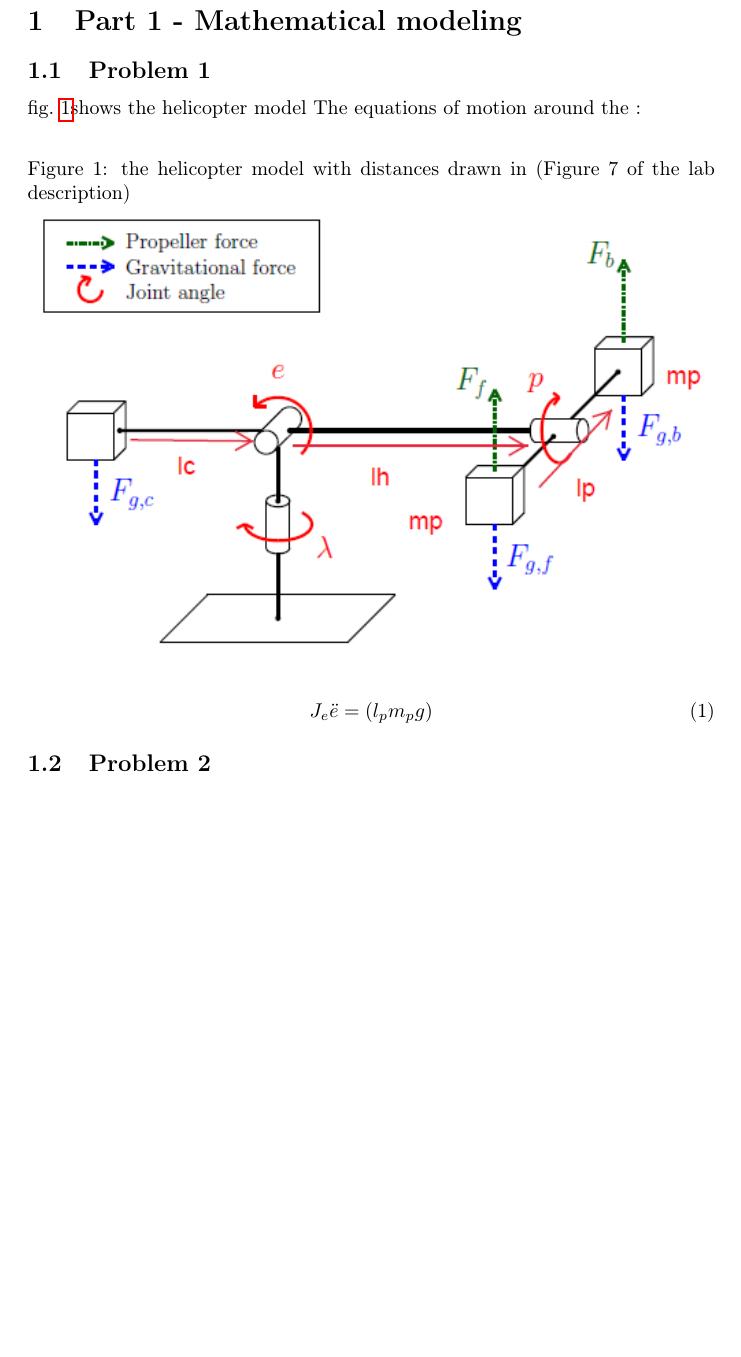
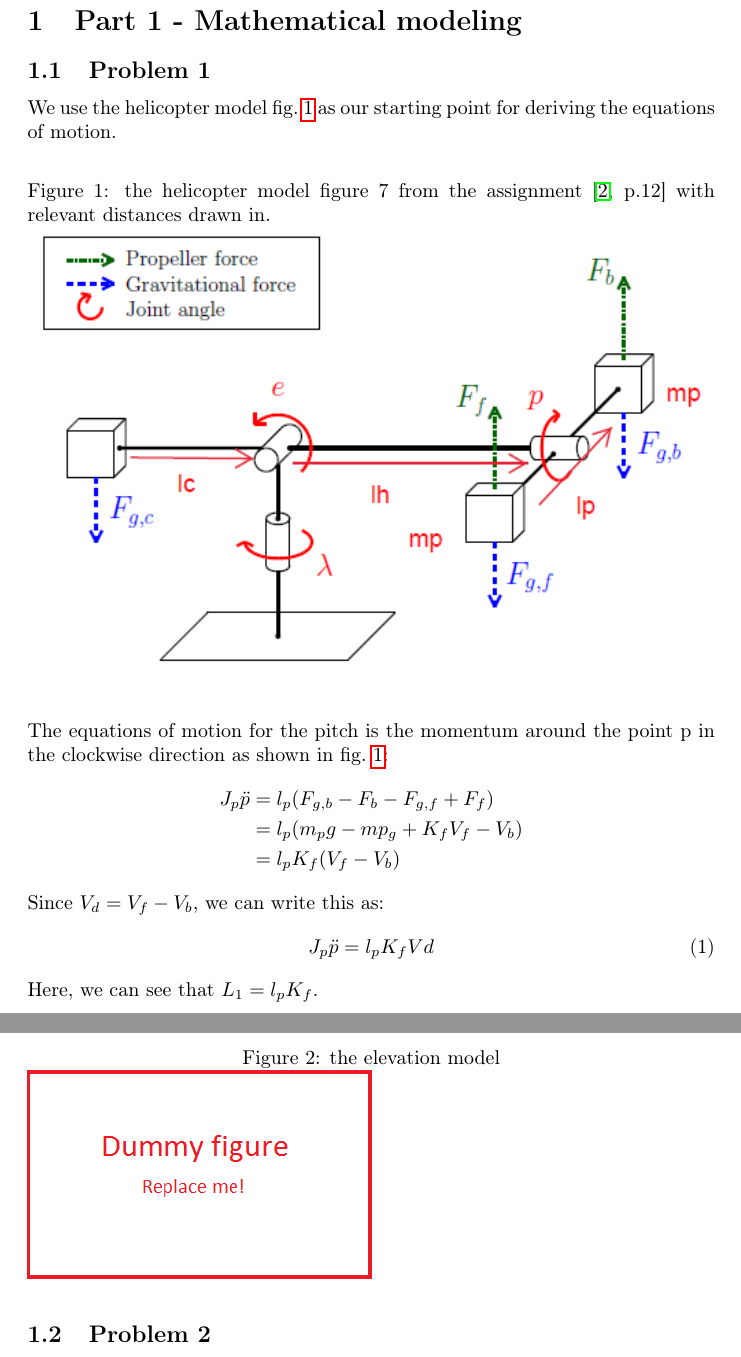
Before and after one commit to 0javad0/TTK4115-Helicopterlab, a LaTeX document (report_main.tex, which reads part1.tex): part of page 3 of 4 before the commit and two parts of pages 3 and 4 of 4 after it, the two joined at a grey line, cut so that both start at the same text, the shorter picture padded with empty space. Compiled offline with pdfLaTeX.

Commit message:
Start Task 5.1

```diff
--- a/part1.tex
+++ b/part1.tex
@@ -5,16 +5,32 @@
 
 \section{Part 1 - Mathematical modeling}
 \subsection{Problem 1}
-\cref{fig:helicopter_model}shows the helicopter model
+
+We use the helicopter model \cref{fig:helicopter_model} as our starting point for deriving the equations of motion.
 \begin{figure}[hbp]
-\caption{the helicopter model with distances drawn in (Figure 7 of the lab description)}
+\caption{the helicopter model figure 7 from the assignment \cite[p.12]{assignment} with relevant distances drawn in.}
 \label{fig:helicopter_model}
 \includegraphics[width=\textwidth]{images/helicopter_model}
 \end{figure}
-The equations of motion around the :
+
+The equations of motion for the pitch is the momentum around the point p in the clockwise direction as shown in \cref{fig:helicopter_model}:
+\begin{align*}
+J_p\ddot{p} &= l_p(F_{g,b} - F_b - F_{g,f} + F_f) \\
+						&= l_p(m_pg - mp_g + K_fV_f - V_b) \\
+						&= l_pK_f(V_f-V_b)
+\end{align*}
+Since $V_d = V_f-V_b$, we can write this as:
 \begin{equation}
-J_e\ddot{e} = (l_pm_pg)
+J_p\ddot{p} = l_pK_fVd
 \end{equation}
+Here, we can see that $L_1 = l_pK_f$.
+
+\begin{figure}[H]
+\caption{the elevation model}
+\label{fig:elevation_model}
+\includegraphics[width=0.5\textwidth]{images/elevation_model}
+\end{figure}
+
 \subsection{Problem 2}
 \subsection{Problem 3}
 \subsection{Problem 4}
```
Also changed, not shown: images/elevation_model.png (added).
